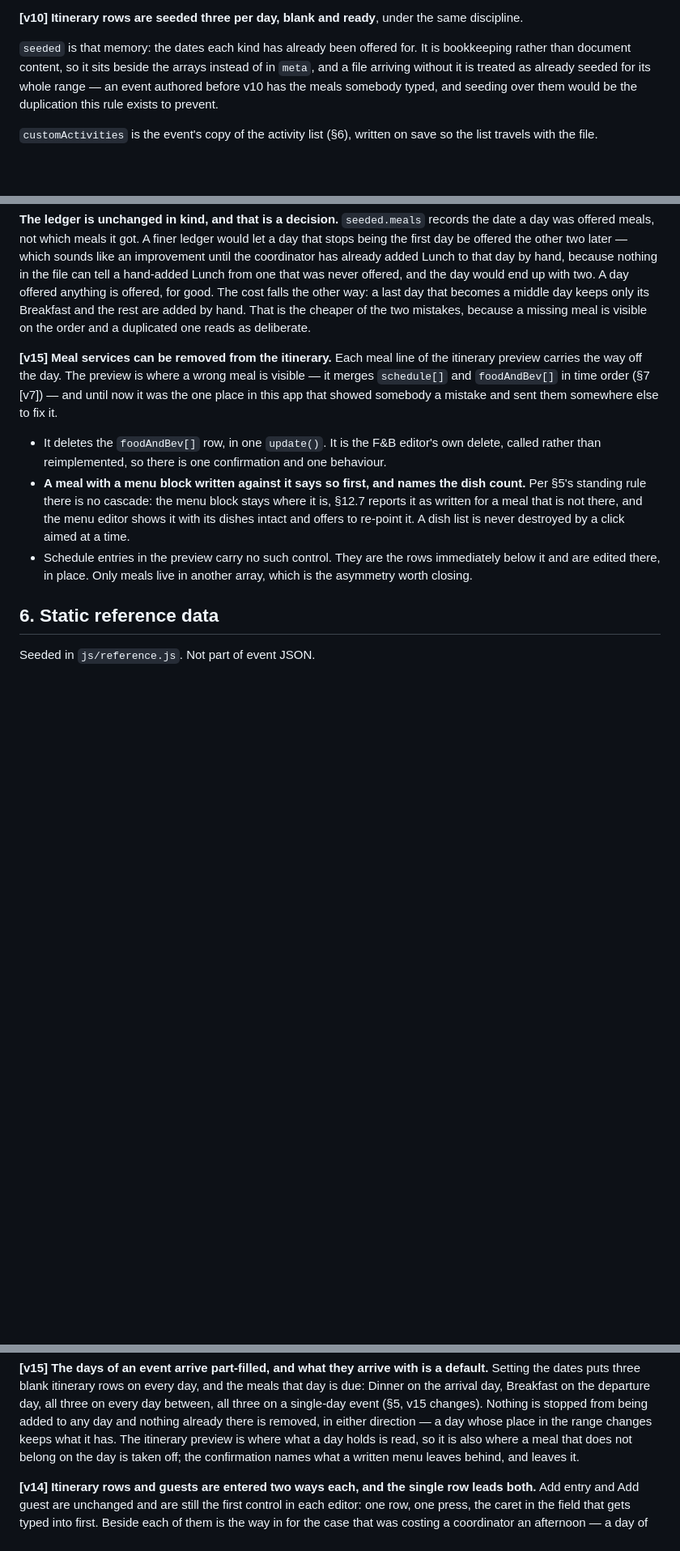
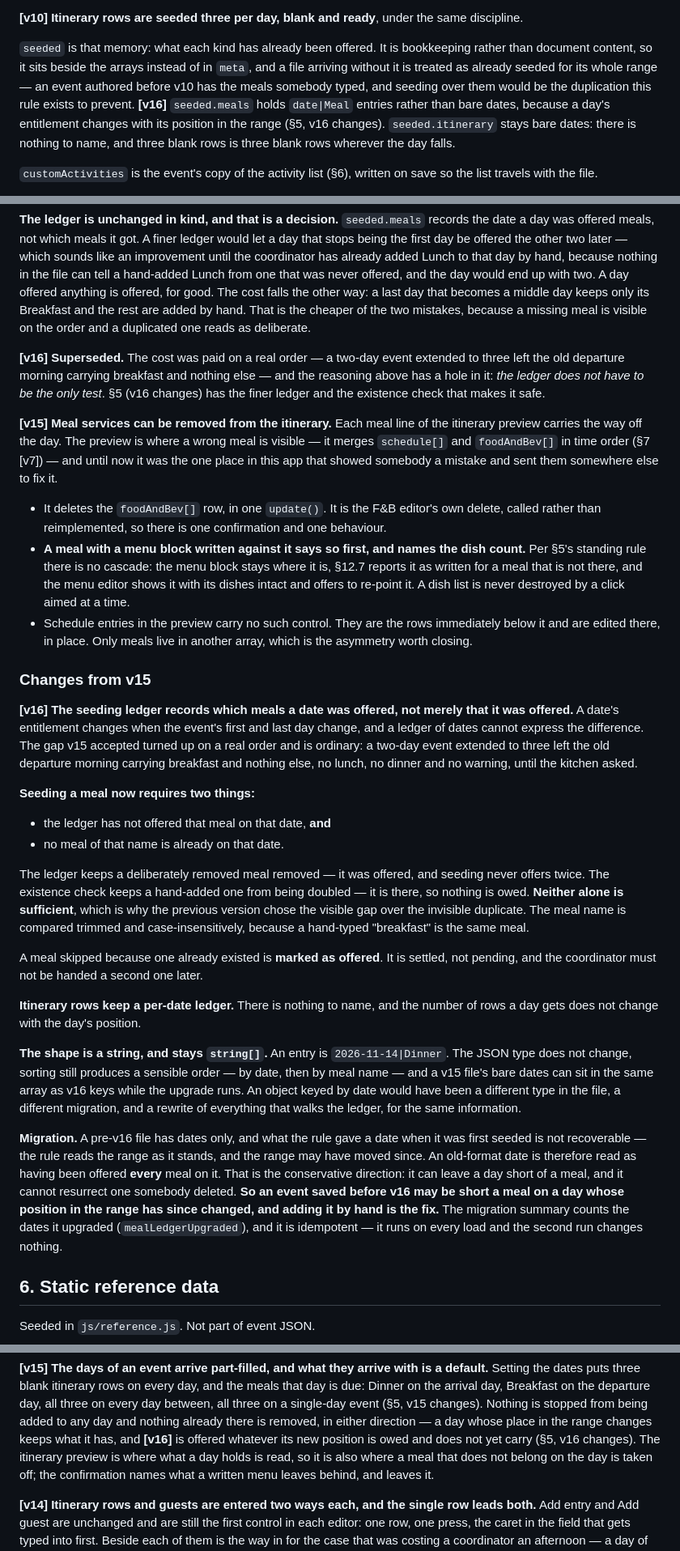
Before and after one commit to MathrusseB/Event-order-gen, a Markdown page: BUILD-SPEC.md, 3 parts joined by grey strips. Shown at 81% size. GitHub-like rendering; blank space fills up the shorter version.

Commit message:
v16 spec: a ledger that knows which meals, not just which days
v15 recorded that a date had been offered meals, not which ones, and the
block that chose it said why: a finer ledger would offer a former first
day its Lunch later and double a Lunch the coordinator had added by hand,
because nothing in the file tells one from the other.

The cost was paid on a real order. A two-day event extended to three left
the old departure morning carrying breakfast and nothing else — no lunch,
no dinner, no warning — until the kitchen asked.

The reasoning had a hole in it: the ledger does not have to be the only
test. §5 gains a "Changes from v15" block:

  * Seeding a meal requires the ledger not to have offered that meal on
    that date AND no meal of that name to be on the date already. The
    ledger keeps a deleted meal deleted; the existence check keeps a
    hand-added one from being doubled. Neither alone is sufficient, which
    is what v15 was right about and what it stopped at.
  * A skipped meal is marked as offered — settled, not pending.
  * The itinerary ledger stays per date. Nothing to name, and three blank
    rows is three blank rows wherever the day falls.
  * The entry is a string, `2026-11-14|Dinner`, so the JSON type does not
    change and both formats can share an array while the upgrade runs.
  * A pre-v16 date is read as having been offered all three meals — the
    conservative direction, since it cannot resurrect a deletion. Such an
    event may be short a meal on a day whose position changed, and adding
    it by hand is the fix.

The v15 ledger paragraph is marked superseded rather than rewritten: the
reasoning in it is still the reason the existence check has to exist.
§5's schema example, the v10 description of `seeded`, and §10's account
of what a day arrives with all said "dates"; all three now say what is
true.

Co-Authored-By: Claude Opus 5 <noreply@anthropic.com>
Claude-Session: https://claude.ai/code/session_016iiSfGhd8o6CQ6enfTw6vc

```diff
--- a/BUILD-SPEC.md
+++ b/BUILD-SPEC.md
@@ -432,10 +432,13 @@ nothing.
 
 **[v10] Itinerary rows are seeded three per day, blank and ready**, under the same discipline.
 
-`seeded` is that memory: the dates each kind has already been offered for. It is bookkeeping rather
-than document content, so it sits beside the arrays instead of in `meta`, and a file arriving
-without it is treated as already seeded for its whole range — an event authored before v10 has the
-meals somebody typed, and seeding over them would be the duplication this rule exists to prevent.
+`seeded` is that memory: what each kind has already been offered. It is bookkeeping rather than
+document content, so it sits beside the arrays instead of in `meta`, and a file arriving without it
+is treated as already seeded for its whole range — an event authored before v10 has the meals
+somebody typed, and seeding over them would be the duplication this rule exists to prevent.
+**[v16]** `seeded.meals` holds `date|Meal` entries rather than bare dates, because a day's
+entitlement changes with its position in the range (§5, v16 changes). `seeded.itinerary` stays bare
+dates: there is nothing to name, and three blank rows is three blank rows wherever the day falls.
 
 `customActivities` is the event's copy of the activity list (§6), written on save so the list
 travels with the file.
@@ -744,6 +747,11 @@ offered, for good. The cost falls the other way: a last day that becomes a middl
 Breakfast and the rest are added by hand. That is the cheaper of the two mistakes, because a missing
 meal is visible on the order and a duplicated one reads as deliberate.
 
+**[v16] Superseded.** The cost was paid on a real order — a two-day event extended to three left the
+old departure morning carrying breakfast and nothing else — and the reasoning above has a hole in
+it: *the ledger does not have to be the only test*. §5 (v16 changes) has the finer ledger and the
+existence check that makes it safe.
+
 **[v15] Meal services can be removed from the itinerary.** Each meal line of the itinerary preview
 carries the way off the day. The preview is where a wrong meal is visible — it merges `schedule[]`
 and `foodAndBev[]` in time order (§7 [v7]) — and until now it was the one place in this app that
@@ -757,6 +765,46 @@ showed somebody a mistake and sent them somewhere else to fix it.
   re-point it. A dish list is never destroyed by a click aimed at a time.
 - Schedule entries in the preview carry no such control. They are the rows immediately below it and
   are edited there, in place. Only meals live in another array, which is the asymmetry worth closing.
+
+### Changes from v15
+
+**[v16] The seeding ledger records which meals a date was offered, not merely that it was offered.**
+A date's entitlement changes when the event's first and last day change, and a ledger of dates
+cannot express the difference. The gap v15 accepted turned up on a real order and is ordinary: a
+two-day event extended to three left the old departure morning carrying breakfast and nothing else,
+no lunch, no dinner and no warning, until the kitchen asked.
+
+**Seeding a meal now requires two things:**
+
+- the ledger has not offered that meal on that date, **and**
+- no meal of that name is already on that date.
+
+The ledger keeps a deliberately removed meal removed — it was offered, and seeding never offers
+twice. The existence check keeps a hand-added one from being doubled — it is there, so nothing is
+owed. **Neither alone is sufficient**, which is why the previous version chose the visible gap over
+the invisible duplicate. The meal name is compared trimmed and case-insensitively, because a
+hand-typed "breakfast" is the same meal.
+
+A meal skipped because one already existed is **marked as offered**. It is settled, not pending, and
+the coordinator must not be handed a second one later.
+
+**Itinerary rows keep a per-date ledger.** There is nothing to name, and the number of rows a day
+gets does not change with the day's position.
+
+**The shape is a string, and stays `string[]`.** An entry is `2026-11-14|Dinner`. The JSON type does
+not change, sorting still produces a sensible order — by date, then by meal name — and a v15 file's
+bare dates can sit in the same array as v16 keys while the upgrade runs. An object keyed by date
+would have been a different type in the file, a different migration, and a rewrite of everything
+that walks the ledger, for the same information.
+
+**Migration.** A pre-v16 file has dates only, and what the rule gave a date when it was first seeded
+is not recoverable — the rule reads the range as it stands, and the range may have moved since. An
+old-format date is therefore read as having been offered **every** meal on it. That is the
+conservative direction: it can leave a day short of a meal, and it cannot resurrect one somebody
+deleted. **So an event saved before v16 may be short a meal on a day whose position in the range has
+since changed, and adding it by hand is the fix.** The migration summary counts the dates it
+upgraded (`mealLedgerUpgraded`), and it is idempotent — it runs on every load and the second run
+changes nothing.
 
 ## 6. Static reference data
 
@@ -999,7 +1047,8 @@ the dates puts three blank itinerary rows on every day, and the meals that day i
 arrival day, Breakfast on the departure day, all three on every day between, all three on a
 single-day event (§5, v15 changes). Nothing is stopped from being added to any day and nothing
 already there is removed, in either direction — a day whose place in the range changes keeps what it
-has. The itinerary preview is where what a day holds is read, so it is also where a meal that does
+has, and **[v16]** is offered whatever its new position is owed and does not yet carry (§5, v16
+changes). The itinerary preview is where what a day holds is read, so it is also where a meal that does
 not belong on the day is taken off; the confirmation names what a written menu leaves behind, and
 leaves it.
 
```
Also changed, not shown: other parts of BUILD-SPEC.md (+1 -1 lines).
